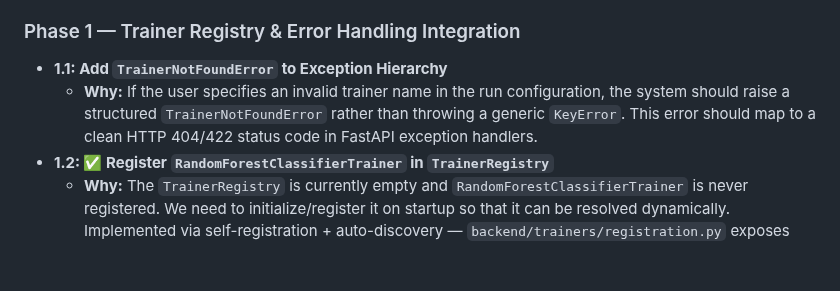
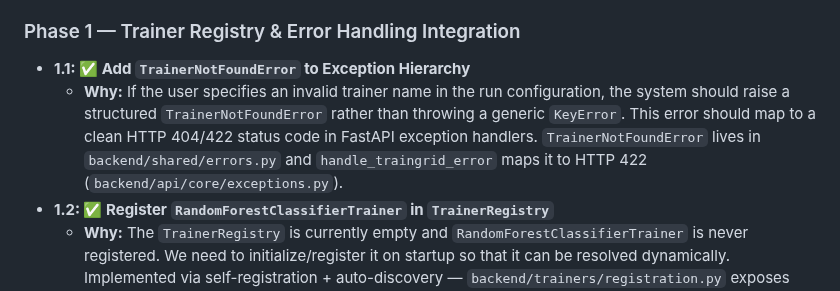
Before and after one commit to Sip4818/TrainGrid, a Markdown page: AGENTS.md, the part around the change. GitHub-like rendering; blank space fills up the shorter version.

Commit message:
docs: mark TrainerNotFoundError as done in AGENTS.md [skip ci] [generated with ai assistant]

```diff
--- a/AGENTS.md
+++ b/AGENTS.md
@@ -66,8 +66,8 @@ The backend is fully instrumented and the frontend connects correctly — traini
 Before we scale horizontally by adding new models, we should make the existing vertical slice clean and robust. Currently, several structural abstractions (like the trainer registry and artifact storage) are bypassed or unused. Addressing these first makes adding new models trivial.
 
 ### Phase 1 — Trainer Registry & Error Handling Integration
-- **1.1: Add `TrainerNotFoundError` to Exception Hierarchy**
-  - **Why:** If the user specifies an invalid trainer name in the run configuration, the system should raise a structured `TrainerNotFoundError` rather than throwing a generic `KeyError`. This error should map to a clean HTTP 404/422 status code in FastAPI exception handlers.
+- **1.1: ✅ Add `TrainerNotFoundError` to Exception Hierarchy**
+  - **Why:** If the user specifies an invalid trainer name in the run configuration, the system should raise a structured `TrainerNotFoundError` rather than throwing a generic `KeyError`. This error should map to a clean HTTP 404/422 status code in FastAPI exception handlers. `TrainerNotFoundError` lives in `backend/shared/errors.py` and `handle_traingrid_error` maps it to HTTP 422 (`backend/api/core/exceptions.py`).
 - **1.2: ✅ Register `RandomForestClassifierTrainer` in `TrainerRegistry`**
   - **Why:** The `TrainerRegistry` is currently empty and `RandomForestClassifierTrainer` is never registered. We need to initialize/register it on startup so that it can be resolved dynamically. Implemented via self-registration + auto-discovery — `backend/trainers/registration.py` exposes `register_all()` (called from both `backend/api/main.py` and `backend/workers/celery_app.py`), and each trainer module self-registers on import. `get("random_forest")` resolves correctly and `get("unknown")` raises `TrainerNotFoundError`.
 - **1.3: ✅ Update Run Schema to Validate `trainer_name`**
```
